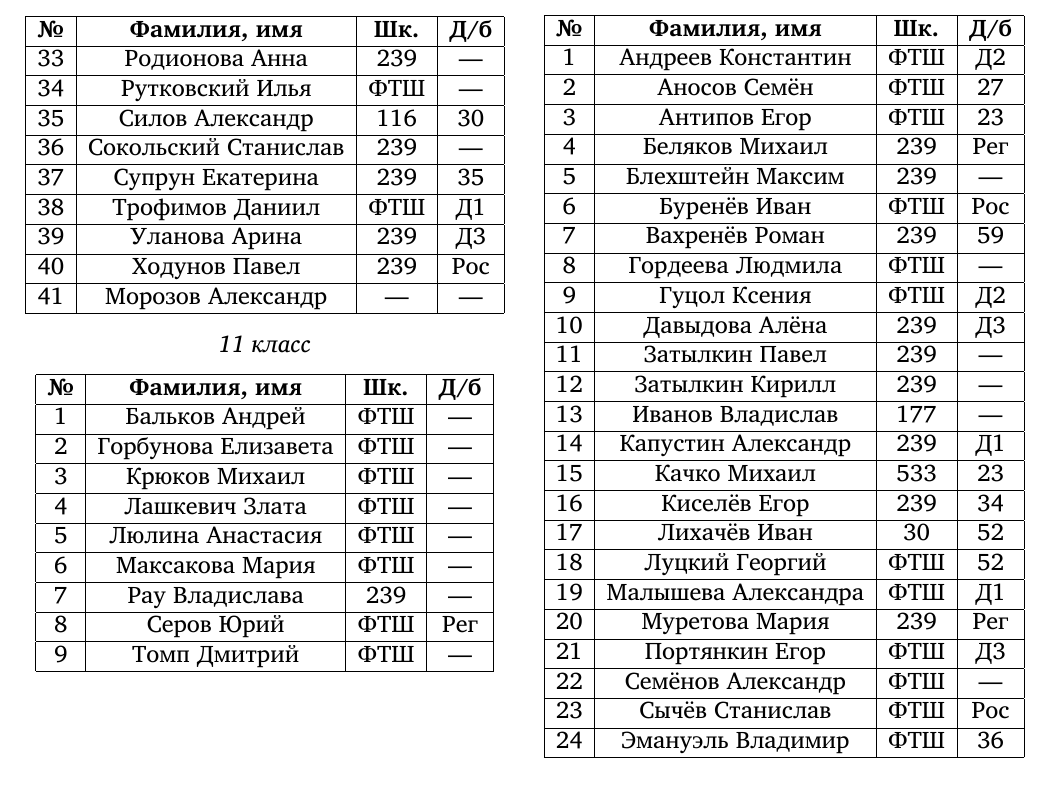
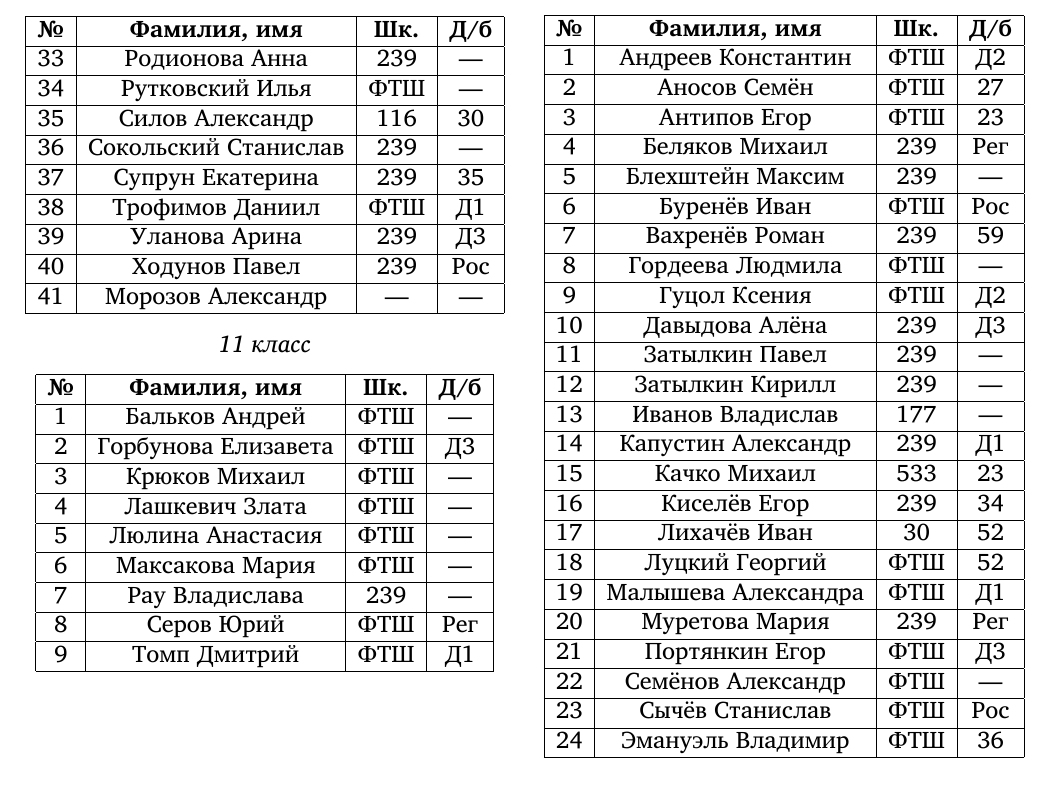
Before and after one commit to shender/proc2012, a LaTeX document (proc2012.tex): part of page 5 of 32, cut so that both start at the same text. Compiled offline with XeLaTeX; a missing font is replaced by an installed copy or a similar font.

Commit message:
Не все так плохо в 11 классе

```diff
--- a/proc2012.tex
+++ b/proc2012.tex
@@ -288,14 +288,14 @@
       \textbf{№} & \textbf{Фамилия, имя} & \textbf{Шк.} & \textbf{Д/б}\\
       \hline
       1 & Бальков Андрей & ФТШ & ---  \\ \hline
-      2 & Горбунова Елизавета & ФТШ & ---  \\ \hline
+      2 & Горбунова Елизавета & ФТШ & Д3  \\ \hline
       3 & Крюков Михаил & ФТШ & ---  \\ \hline
       4 & Лашкевич Злата & ФТШ & ---  \\ \hline
       5 & Люлина Анастасия & ФТШ & ---  \\ \hline
       6 & Максакова Мария & ФТШ & ---  \\ \hline
       7 & Рау Владислава & 239 & ---  \\ \hline
       8 & Серов Юрий & ФТШ & Рег  \\ \hline
-      9 & Томп Дмитрий & ФТШ & ---  \\ \hline
+      9 & Томп Дмитрий & ФТШ & Д1  \\ \hline
     \end{tabular}
   \end{minipage}
   \hfill
```
